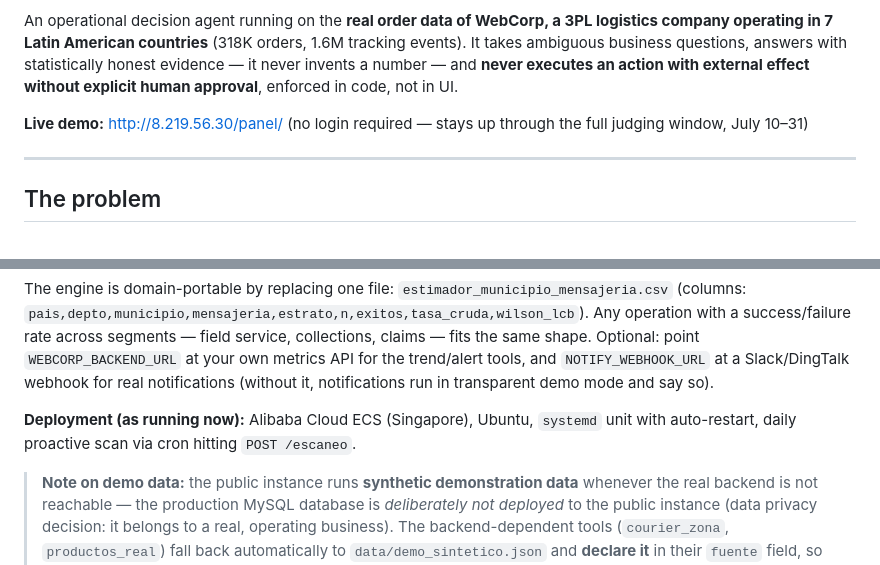
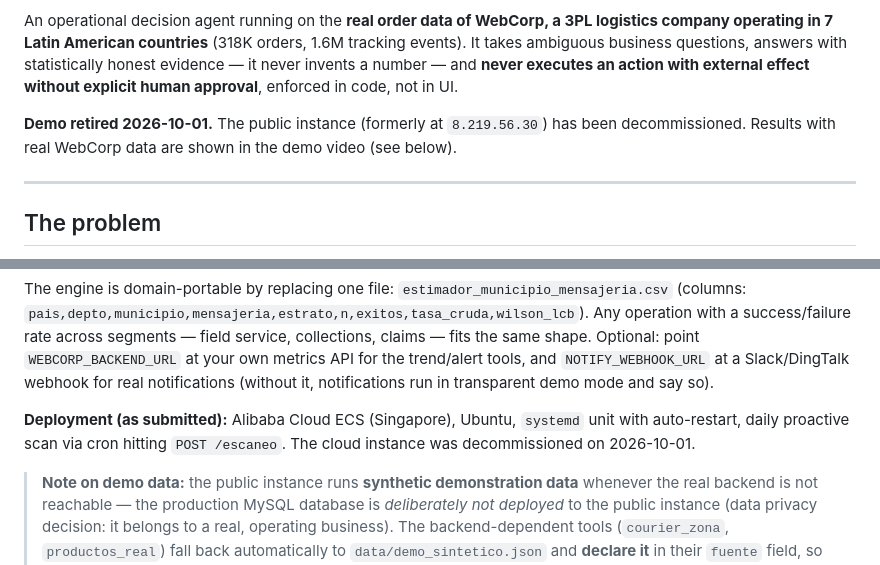
Before and after one commit to steffanylars/webcorp-autopilot, a Markdown page: README.md, 2 parts joined by grey strips. Drawn GitHub-style.

```diff
--- a/README.md
+++ b/README.md
@@ -6,7 +6,7 @@
 
 An operational decision agent running on the **real order data of WebCorp, a 3PL logistics company operating in 7 Latin American countries** (318K orders, 1.6M tracking events). It takes ambiguous business questions, answers with statistically honest evidence — it never invents a number — and **never executes an action with external effect without explicit human approval**, enforced in code, not in UI.
 
-**Live demo:** http://8.219.56.30/panel/ (no login required — stays up through the full judging window, July 10–31)
+**Demo retired 2026-10-01.** The public instance (formerly at `8.219.56.30`) has been decommissioned. Results with real WebCorp data are shown in the demo video (see below).
 
 ---
 
@@ -96,7 +96,7 @@ export ESTIMADOR_SNAPSHOT_DATE=2026-06-24 # date of your CSV snapshot
 
 The engine is domain-portable by replacing one file: `estimador_municipio_mensajeria.csv` (columns: `pais,depto,municipio,mensajeria,estrato,n,exitos,tasa_cruda,wilson_lcb`). Any operation with a success/failure rate across segments — field service, collections, claims — fits the same shape. Optional: point `WEBCORP_BACKEND_URL` at your own metrics API for the trend/alert tools, and `NOTIFY_WEBHOOK_URL` at a Slack/DingTalk webhook for real notifications (without it, notifications run in transparent demo mode and say so).
 
-**Deployment (as running now):** Alibaba Cloud ECS (Singapore), Ubuntu, `systemd` unit with auto-restart, daily proactive scan via cron hitting `POST /escaneo`.
+**Deployment (as submitted):** Alibaba Cloud ECS (Singapore), Ubuntu, `systemd` unit with auto-restart, daily proactive scan via cron hitting `POST /escaneo`. The cloud instance was decommissioned on 2026-10-01.
 
 > **Note on demo data:** the public instance runs **synthetic demonstration data** whenever the real backend is not reachable — the production MySQL database is *deliberately not deployed* to the public instance (data privacy decision: it belongs to a real, operating business). The backend-dependent tools (`courier_zona`, `productos_real`) fall back automatically to `data/demo_sintetico.json` and **declare it** in their `fuente` field, so the agent says so instead of passing synthetic numbers off as real. Results with real WebCorp data are shown in the demo video, recorded locally with the authorization of the family that owns the business.
 
```
Also changed, not shown: docs/PROJECT_OVERVIEW.md (+1 -1 lines), docs/PROYECTO.md (+1 -1 lines).
